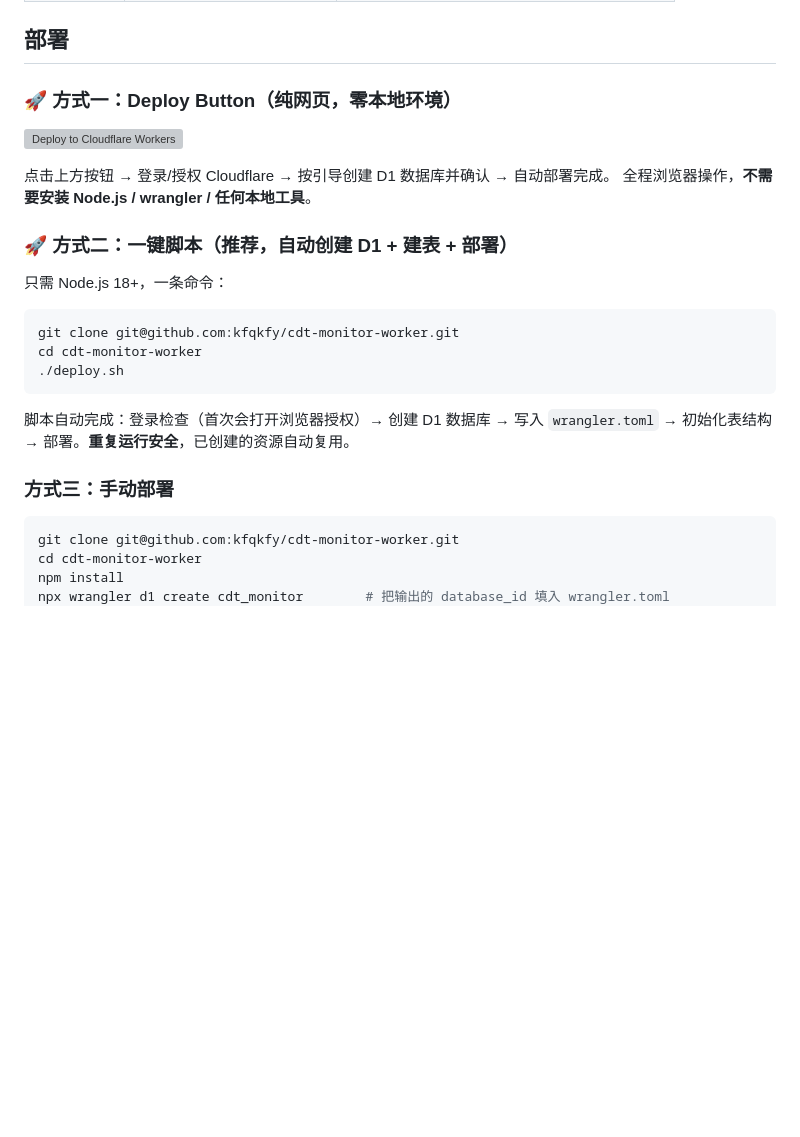
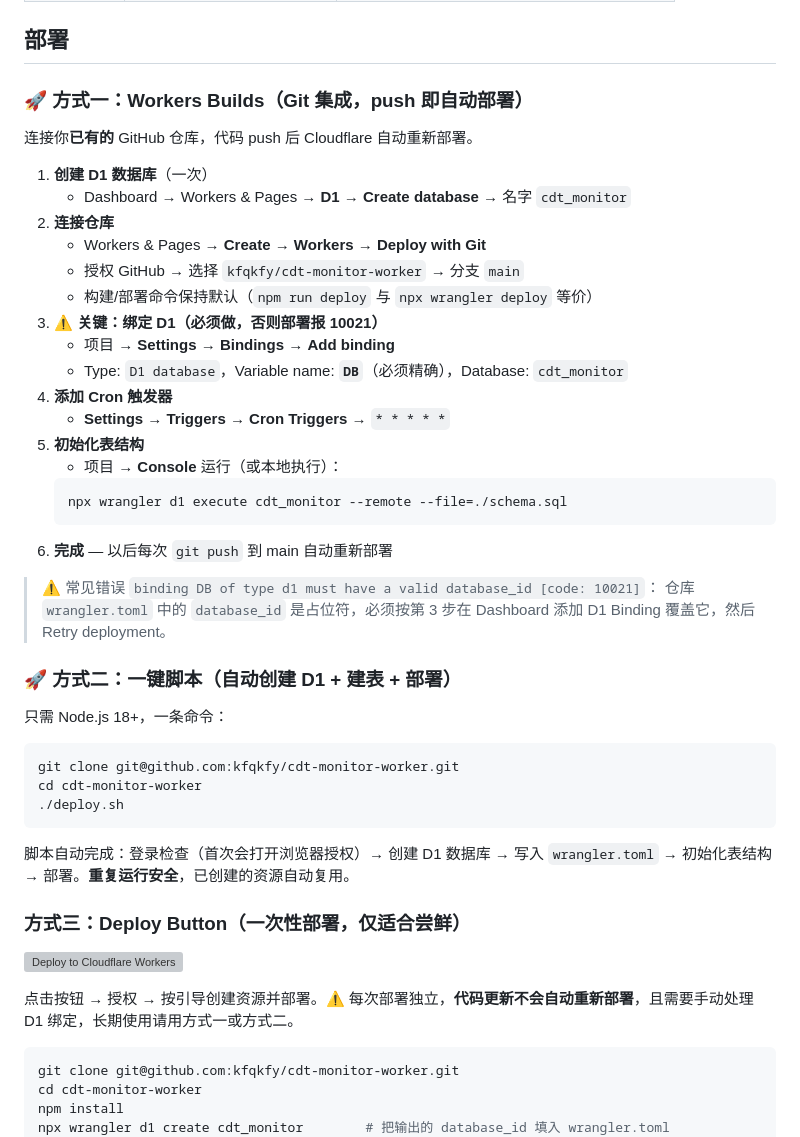
Before and after one commit to kfqkfy/cdt-monitor-worker, a Markdown page: README.md, the part around the change. GitHub-like rendering; blank space fills up the shorter version; grey boxes are pictures that could not be loaded.

Commit message:
docs: README 部署章节重排, Workers Builds 置顶并补充 D1 绑定 10021 排障

````diff
--- a/README.md
+++ b/README.md
@@ -29,14 +29,32 @@
 
 ## 部署
 
-### 🚀 方式一：Deploy Button（纯网页，零本地环境）
+### 🚀 方式一：Workers Builds（Git 集成，push 即自动部署）
 
-[![Deploy to Cloudflare Workers](https://deploy.workers.cloudflare.com/button)](https://deploy.workers.cloudflare.com/?url=https://github.com/kfqkfy/cdt-monitor-worker)
+连接你**已有的** GitHub 仓库，代码 push 后 Cloudflare 自动重新部署。
 
-点击上方按钮 → 登录/授权 Cloudflare → 按引导创建 D1 数据库并确认 → 自动部署完成。
-全程浏览器操作，**不需要安装 Node.js / wrangler / 任何本地工具**。
+1. **创建 D1 数据库**（一次）
+   - Dashboard → Workers & Pages → **D1** → **Create database** → 名字 `cdt_monitor`
+2. **连接仓库**
+   - Workers & Pages → **Create** → **Workers** → **Deploy with Git**
+   - 授权 GitHub → 选择 `kfqkfy/cdt-monitor-worker` → 分支 `main`
+   - 构建/部署命令保持默认（`npm run deploy` 与 `npx wrangler deploy` 等价）
+3. **⚠️ 关键：绑定 D1（必须做，否则部署报 10021）**
+   - 项目 → **Settings** → **Bindings** → **Add binding**
+   - Type: `D1 database`，Variable name: **`DB`**（必须精确），Database: `cdt_monitor`
+4. **添加 Cron 触发器**
+   - **Settings** → **Triggers** → **Cron Triggers** → `* * * * *`
+5. **初始化表结构**
+   - 项目 → **Console** 运行（或本地执行）：
+   ```bash
+   npx wrangler d1 execute cdt_monitor --remote --file=./schema.sql
+   ```
+6. **完成** — 以后每次 `git push` 到 main 自动重新部署
 
-### 🚀 方式二：一键脚本（推荐，自动创建 D1 + 建表 + 部署）
+> ⚠️ 常见错误 `binding DB of type d1 must have a valid database_id [code: 10021]`：
+> 仓库 `wrangler.toml` 中的 `database_id` 是占位符，必须按第 3 步在 Dashboard 添加 D1 Binding 覆盖它，然后 Retry deployment。
+
+### 🚀 方式二：一键脚本（自动创建 D1 + 建表 + 部署）
 
 只需 Node.js 18+，一条命令：
 
@@ -48,7 +66,11 @@ cd cdt-monitor-worker
 
 脚本自动完成：登录检查（首次会打开浏览器授权）→ 创建 D1 数据库 → 写入 `wrangler.toml` → 初始化表结构 → 部署。**重复运行安全**，已创建的资源自动复用。
 
-### 方式三：手动部署
+### 方式三：Deploy Button（一次性部署，仅适合尝鲜）
+
+[![Deploy to Cloudflare Workers](https://deploy.workers.cloudflare.com/button)](https://deploy.workers.cloudflare.com/?url=https://github.com/kfqkfy/cdt-monitor-worker)
+
+点击按钮 → 授权 → 按引导创建资源并部署。⚠️ 每次部署独立，**代码更新不会自动重新部署**，且需要手动处理 D1 绑定，长期使用请用方式一或方式二。
 
 ```bash
 git clone git@github.com:kfqkfy/cdt-monitor-worker.git
````
